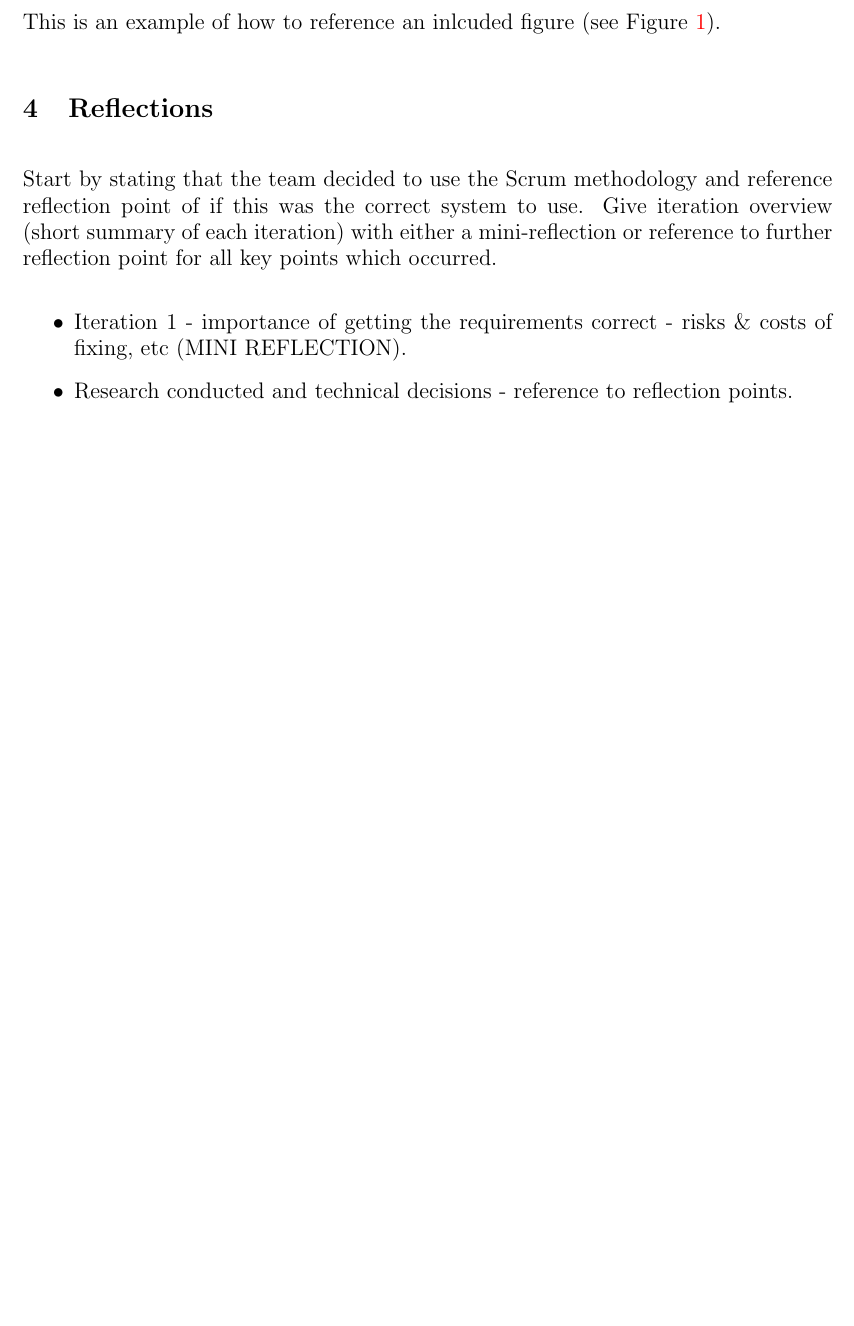
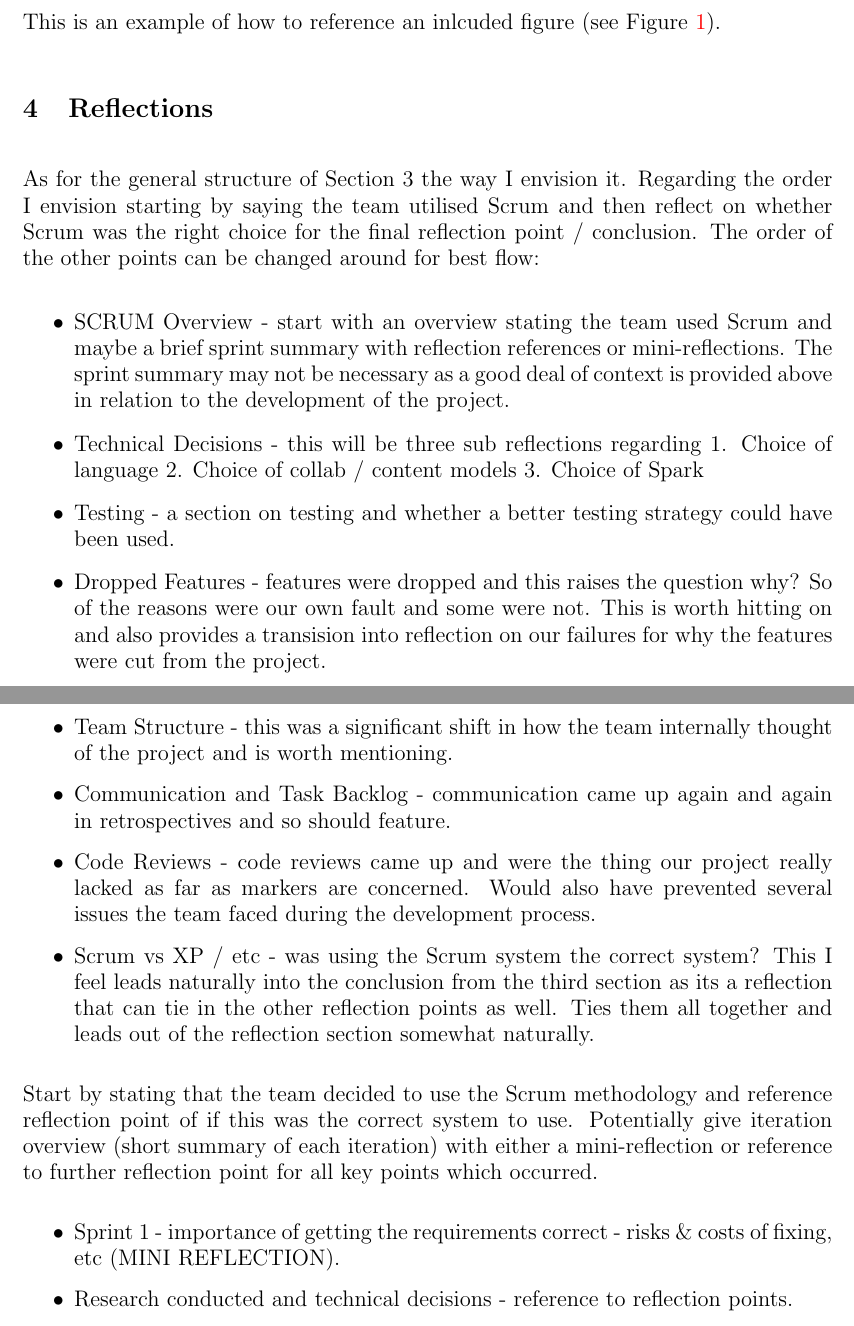
Before and after one commit to domantasjurkus/resdiary, a LaTeX thesis (docs/dissertation/dissertation.tex): part of page 8 of 14 before the commit and two parts of pages 8 and 9 of 14 after it, the two joined at a grey line, cut so that both start at the same text, the shorter picture padded with empty space. Compiled offline with pdfLaTeX.

Commit message:
Outline the structure of Section 3

```diff
--- a/docs/dissertation/dissertation.tex
+++ b/docs/dissertation/dissertation.tex
@@ -256,9 +256,22 @@ This is an example of how to reference an inlcuded figure (see Figure \ref{fig:a
 
 % Several sections that reflect on your experiences during the team project. Each section should discuss one theme, characterised by incidents or events that occurred during the team course of the project from which you learned (approximately 12-15 pages).
 
-Start by stating that the team decided to use the Scrum methodology and reference reflection point of if this was the correct system to use. Give iteration overview (short summary of each iteration) with either a mini-reflection or reference to further reflection point for all key points which occurred.
+As for the general structure of Section 3 the way I envision it. Regarding the order I envision starting by saying the team utilised Scrum and then reflect on whether Scrum was the right choice for the final reflection point / conclusion. The order of the other points can be changed around for best flow:
 \begin{itemize}
-\item Iteration 1 - importance of getting the requirements correct - risks \& costs of fixing, etc (MINI REFLECTION).
+\item SCRUM Overview - start with an overview stating the team used Scrum and maybe a brief sprint summary with reflection references or mini-reflections. The sprint summary may not be necessary as a good deal of context is provided above in relation to the development of the project.
+\item Technical Decisions - this will be three sub reflections regarding 1. Choice of language 2. Choice of collab / content models 3. Choice of Spark
+\item Testing - a section on testing and whether a better testing strategy could have been used.
+\item Dropped Features - features were dropped and this raises the question why? So of the reasons were our own fault and some were not. This is worth hitting on and also provides a transision into reflection on our failures for why the features were cut from the project.
+\item Team Structure - this was a significant shift in how the team internally thought of the project and is worth mentioning.
+\item Communication and Task Backlog - communication came up again and again in retrospectives and so should feature.
+\item Code Reviews - code reviews came up and were the thing our project really lacked as far as markers are concerned. Would also have prevented several issues the team faced during the development process.
+\item Scrum vs XP / etc - was using the Scrum system the correct system? This I feel leads naturally into the conclusion from the third section as its a reflection that can tie in the other reflection points as well. Ties them all together and leads out of the reflection section somewhat naturally.
+\end{itemize}
+
+
+Start by stating that the team decided to use the Scrum methodology and reference reflection point of if this was the correct system to use. Potentially give iteration overview (short summary of each iteration) with either a mini-reflection or reference to further reflection point for all key points which occurred.
+\begin{itemize}
+\item Sprint 1 - importance of getting the requirements correct - risks \& costs of fixing, etc (MINI REFLECTION).
 \item Research conducted and technical decisions - reference to reflection points.
 \item Dropped Feature - reference to reflection point.
 \item Testing - reference to reflection point.
```
Also changed, not shown: docs/dissertation/dissertation.tex (2 more changed lines).
